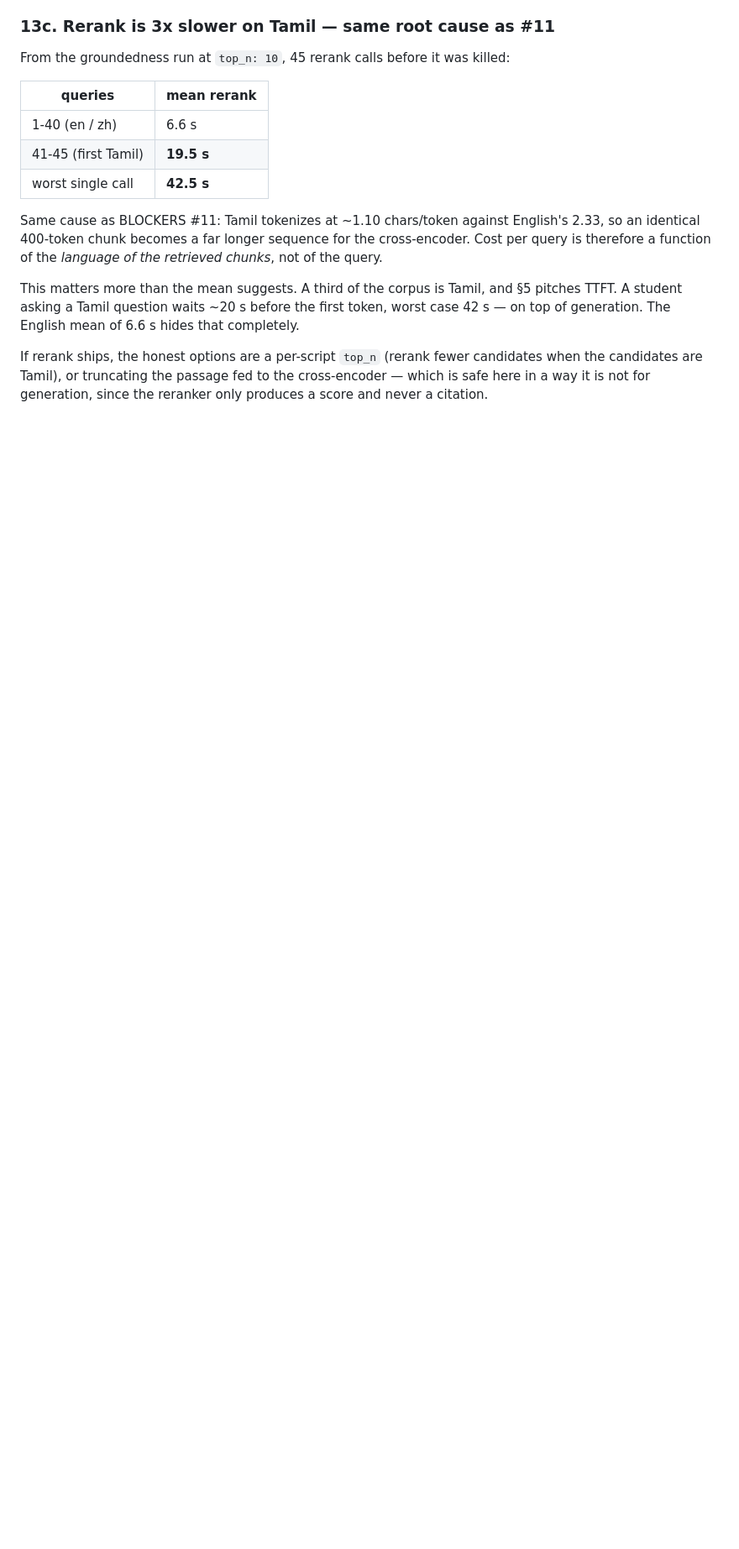
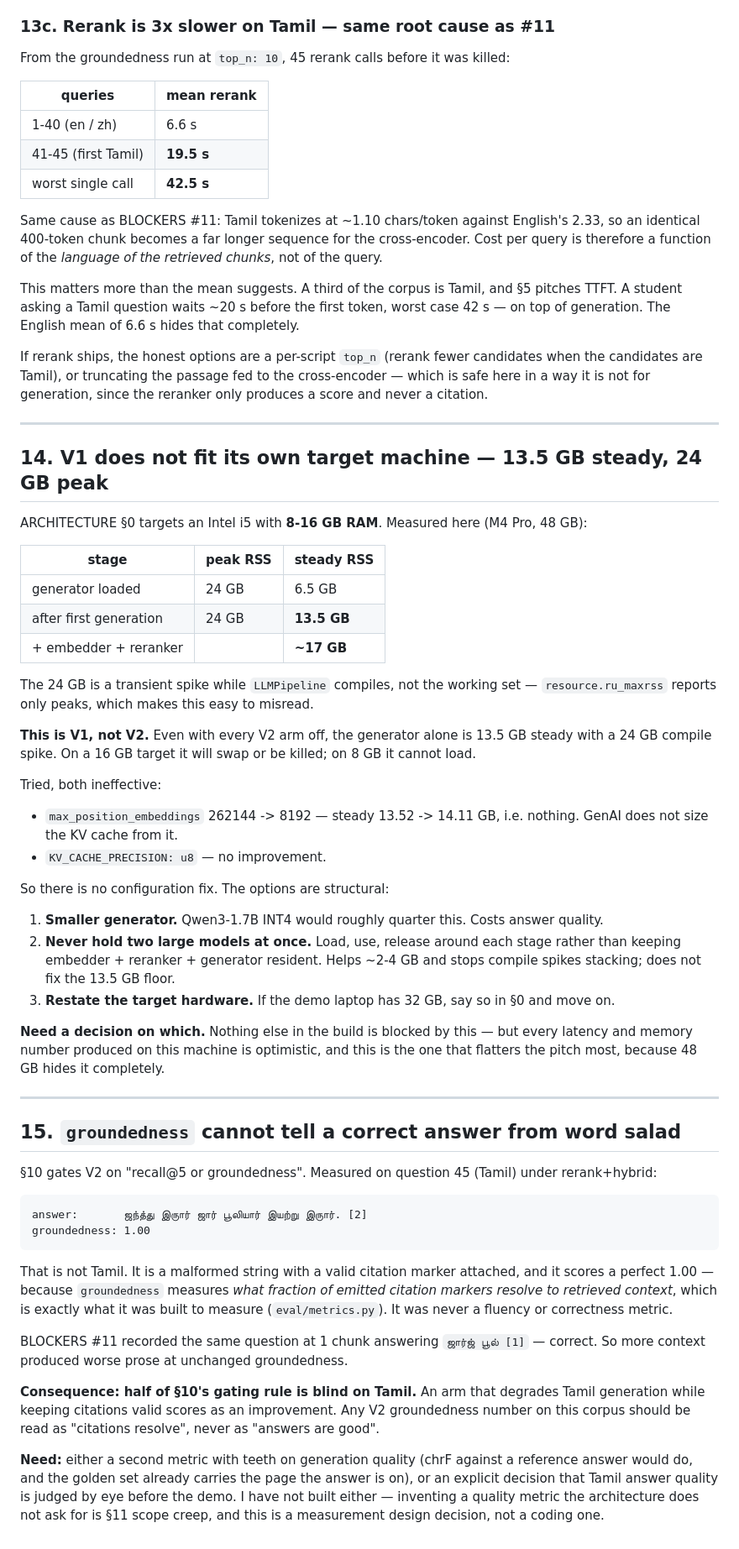
Before and after one commit to itzmaniss/StudyKaki, a Markdown page: BLOCKERS.md, the part around the change. Shown at 84% size. Rendered like a GitHub page; blank space fills up the shorter version.

Commit message:
docs: #14 memory does not fit the target machine, #15 groundedness is blind to garbage

````diff
--- a/BLOCKERS.md
+++ b/BLOCKERS.md
@@ -1074,3 +1074,66 @@ of generation. The English mean of 6.6 s hides that completely.
 If rerank ships, the honest options are a per-script `top_n` (rerank fewer candidates when the
 candidates are Tamil), or truncating the passage fed to the cross-encoder — which is safe here
 in a way it is not for generation, since the reranker only produces a score and never a citation.
+
+---
+
+## 14. V1 does not fit its own target machine — 13.5 GB steady, 24 GB peak
+
+ARCHITECTURE §0 targets an Intel i5 with **8-16 GB RAM**. Measured here (M4 Pro, 48 GB):
+
+| stage | peak RSS | steady RSS |
+|---|---|---|
+| generator loaded | 24 GB | 6.5 GB |
+| after first generation | 24 GB | **13.5 GB** |
+| + embedder + reranker | | **~17 GB** |
+
+The 24 GB is a transient spike while `LLMPipeline` compiles, not the working set —
+`resource.ru_maxrss` reports only peaks, which makes this easy to misread.
+
+**This is V1, not V2.** Even with every V2 arm off, the generator alone is 13.5 GB steady with a
+24 GB compile spike. On a 16 GB target it will swap or be killed; on 8 GB it cannot load.
+
+Tried, both ineffective:
+- `max_position_embeddings` 262144 -> 8192 — steady 13.52 -> 14.11 GB, i.e. nothing. GenAI does
+  not size the KV cache from it.
+- `KV_CACHE_PRECISION: u8` — no improvement.
+
+So there is no configuration fix. The options are structural:
+1. **Smaller generator.** Qwen3-1.7B INT4 would roughly quarter this. Costs answer quality.
+2. **Never hold two large models at once.** Load, use, release around each stage rather than
+   keeping embedder + reranker + generator resident. Helps ~2-4 GB and stops compile spikes
+   stacking; does not fix the 13.5 GB floor.
+3. **Restate the target hardware.** If the demo laptop has 32 GB, say so in §0 and move on.
+
+**Need a decision on which.** Nothing else in the build is blocked by this — but every latency
+and memory number produced on this machine is optimistic, and this is the one that flatters the
+pitch most, because 48 GB hides it completely.
+
+---
+
+## 15. `groundedness` cannot tell a correct answer from word salad
+
+§10 gates V2 on "recall@5 or groundedness". Measured on question 45 (Tamil) under rerank+hybrid:
+
+```
+answer:       ஜந்த்து இருார் ஜார் பூலியார் இயற்று இருார். [2]
+groundedness: 1.00
+```
+
+That is not Tamil. It is a malformed string with a valid citation marker attached, and it scores
+a perfect 1.00 — because `groundedness` measures *what fraction of emitted citation markers
+resolve to retrieved context*, which is exactly what it was built to measure (`eval/metrics.py`).
+It was never a fluency or correctness metric.
+
+BLOCKERS #11 recorded the same question at 1 chunk answering `ஜார்ஜ் பூல் [1]` — correct. So more
+context produced worse prose at unchanged groundedness.
+
+**Consequence: half of §10's gating rule is blind on Tamil.** An arm that degrades Tamil
+generation while keeping citations valid scores as an improvement. Any V2 groundedness number on
+this corpus should be read as "citations resolve", never as "answers are good".
+
+**Need:** either a second metric with teeth on generation quality (chrF against a reference
+answer would do, and the golden set already carries the page the answer is on), or an explicit
+decision that Tamil answer quality is judged by eye before the demo. I have not built either —
+inventing a quality metric the architecture does not ask for is §11 scope creep, and this is a
+measurement design decision, not a coding one.
````
